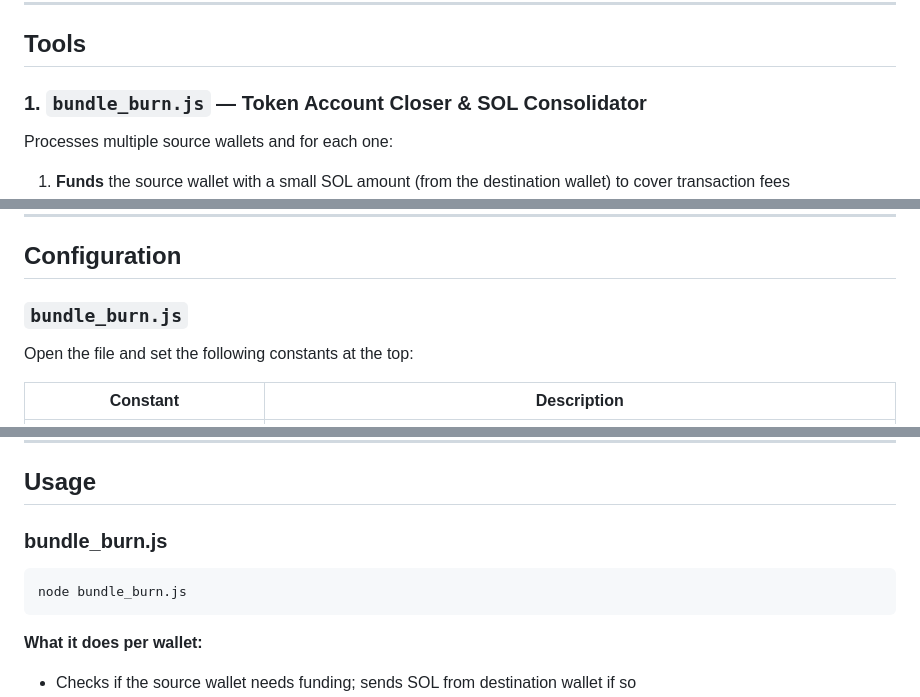
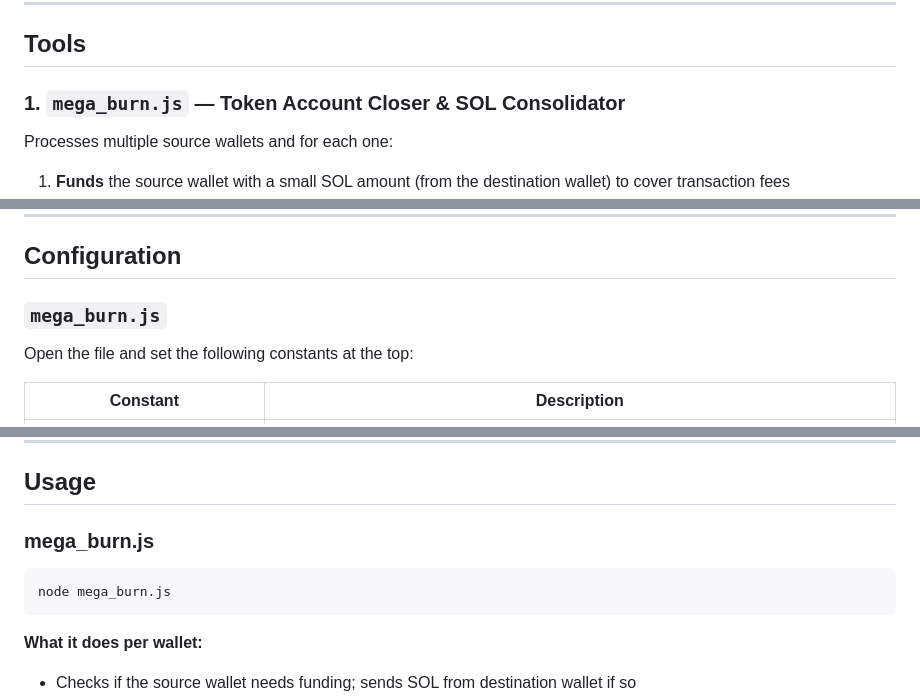
Before and after one commit to MEGAFCUK/Mega_Burn, a Markdown page: README.md, 3 parts joined by grey strips. GitHub-like rendering.

````diff
--- a/README.md
+++ b/README.md
@@ -14,7 +14,7 @@ A pair of Node.js scripts for consolidating SOL and cleaning up token accounts a
 
 ## Tools
 
-### 1. `bundle_burn.js` — Token Account Closer & SOL Consolidator
+### 1. `mega_burn.js` — Token Account Closer & SOL Consolidator
 
 Processes multiple source wallets and for each one:
 
@@ -48,7 +48,7 @@ npm install @solana/web3.js @solana/spl-token bs58
 
 ## Configuration
 
-### `bundle_burn.js`
+### `mega_burn.js`
 
 Open the file and set the following constants at the top:
 
@@ -74,10 +74,10 @@ Open the file and set the following constants at the top:
 
 ## Usage
 
-### bundle_burn.js
+### mega_burn.js
 
 ```bash
-node bundle_burn.js
+node mega_burn.js
 ```
 
 **What it does per wallet:**
````
Also changed, not shown: other parts of README.md (+1 -1 lines).
